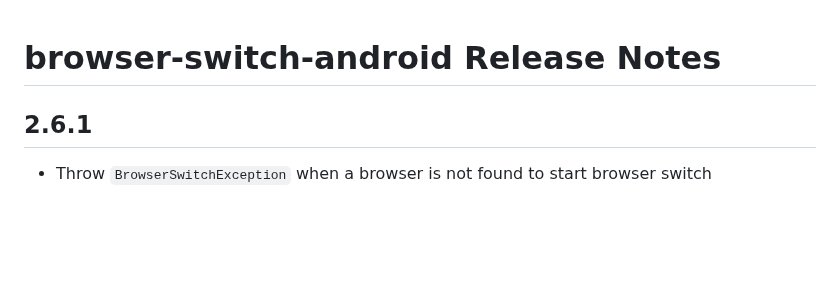
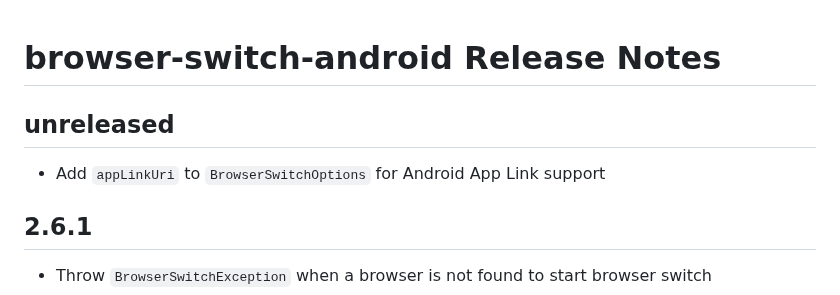
Before and after one commit to braintree/browser-switch-android, a Markdown page: CHANGELOG.md, the part around the change. Rendered like a GitHub page; blank space fills up the shorter version.

Commit message:
Add changelog entry

```diff
--- a/CHANGELOG.md
+++ b/CHANGELOG.md
@@ -1,4 +1,7 @@
 # browser-switch-android Release Notes
+
+## unreleased
+* Add `appLinkUri` to `BrowserSwitchOptions` for Android App Link support
 
 ## 2.6.1
 
```
